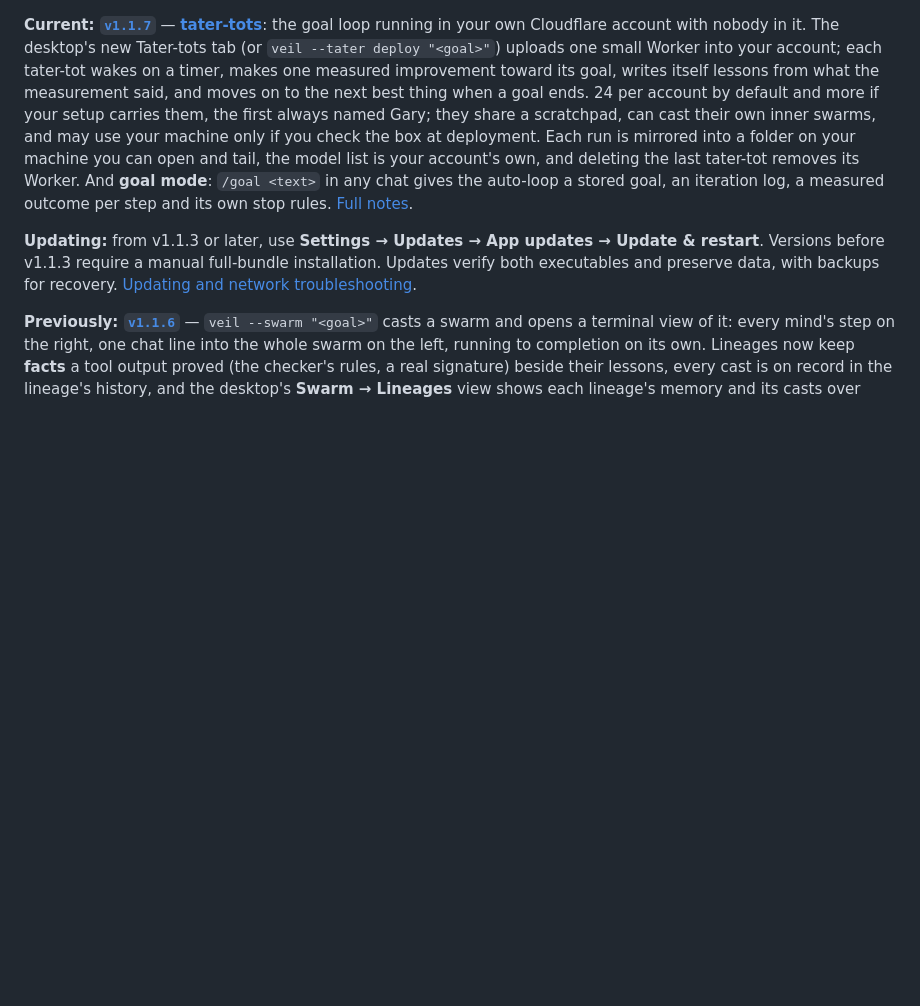
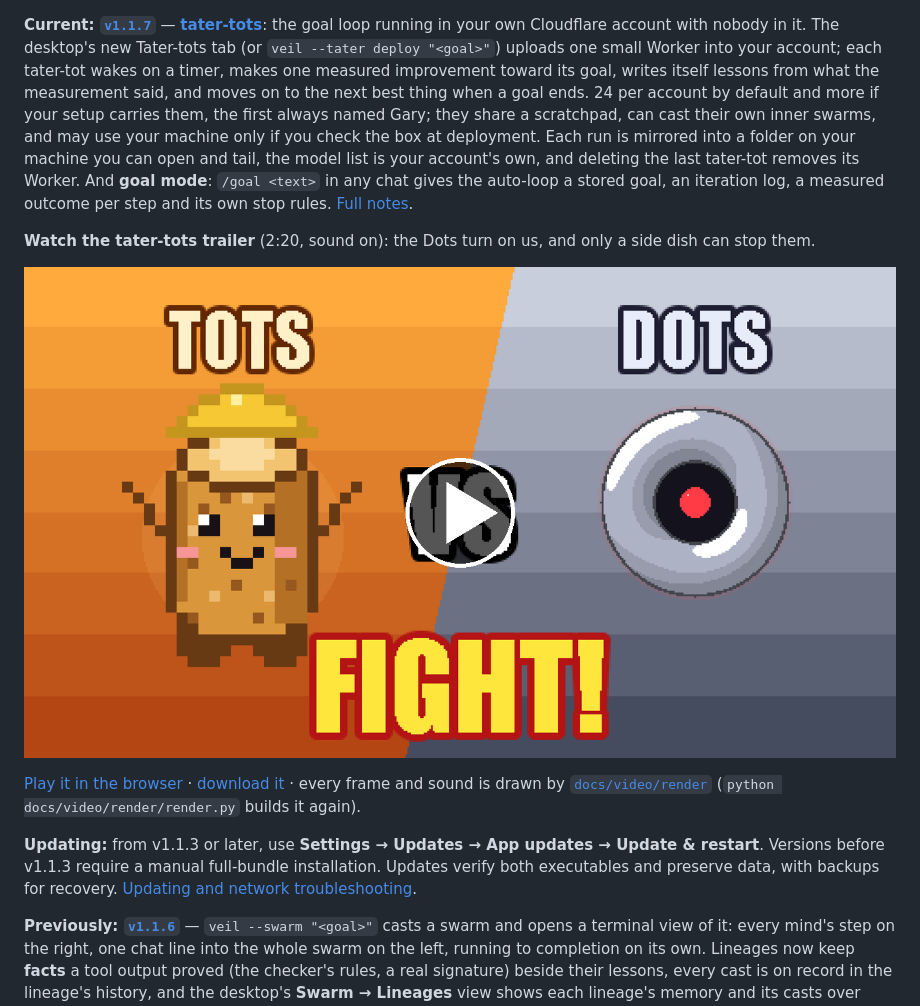
Before and after one commit to gary23w/nl-veil, a Markdown page: README.md, the part around the change. GitHub-like rendering; pictures changed too: docs/video/tots-release.png (added); blank space fills up the shorter version.

Commit message:
tater-tots: the trailer, under the current release in the README
A 2:20 trailer for tater-tots (docs/video/tots-release.mp4), its poster frame,
and the code that draws and scores it (docs/video/render: pixel sprites, the
timeline, the desk's Tater-tots tab in its own palette, a synthesized
soundtrack; `python docs/video/render/render.py` builds it again). The README
shows the poster under the current release and links the video on the site.

```diff
--- a/README.md
+++ b/README.md
@@ -1550,6 +1550,14 @@ account's own, and deleting the last tater-tot removes its Worker. And **goal mo
 gives the auto-loop a stored goal, an iteration log, a measured outcome per step and its own stop rules.
 [Full notes](docs/release/RELEASE-v1.1.7.md).
 
+**Watch the tater-tots trailer** (2:20, sound on): the Dots turn on us, and only a side dish can stop them.
+
+[![TATER-TOTS vs DOTS - the trailer](docs/video/tots-release.png)](https://gary23w.github.io/nl-veil/video/tots-release.mp4)
+
+[Play it in the browser](https://gary23w.github.io/nl-veil/video/tots-release.mp4) ·
+[download it](docs/video/tots-release.mp4) · every frame and sound is drawn by [`docs/video/render`](docs/video/render/render.py)
+(`python docs/video/render/render.py` builds it again).
+
 **Updating:** from v1.1.3 or later, use **Settings → Updates → App updates → Update & restart**.
 Versions before v1.1.3 require a manual full-bundle installation. Updates verify both executables and
 preserve data, with backups for recovery. [Updating and network troubleshooting](docs/UPDATES.md).
```
Also changed, not shown: 8 other files.
